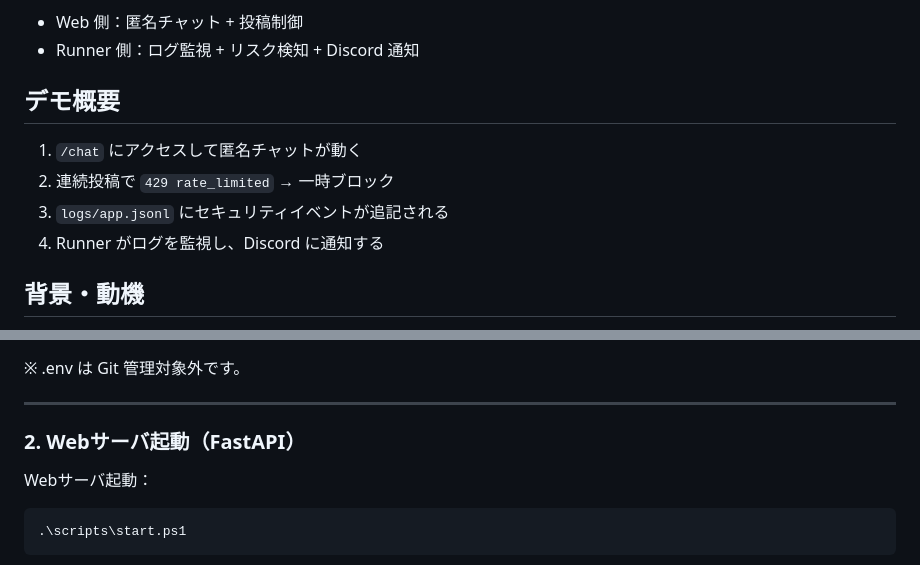
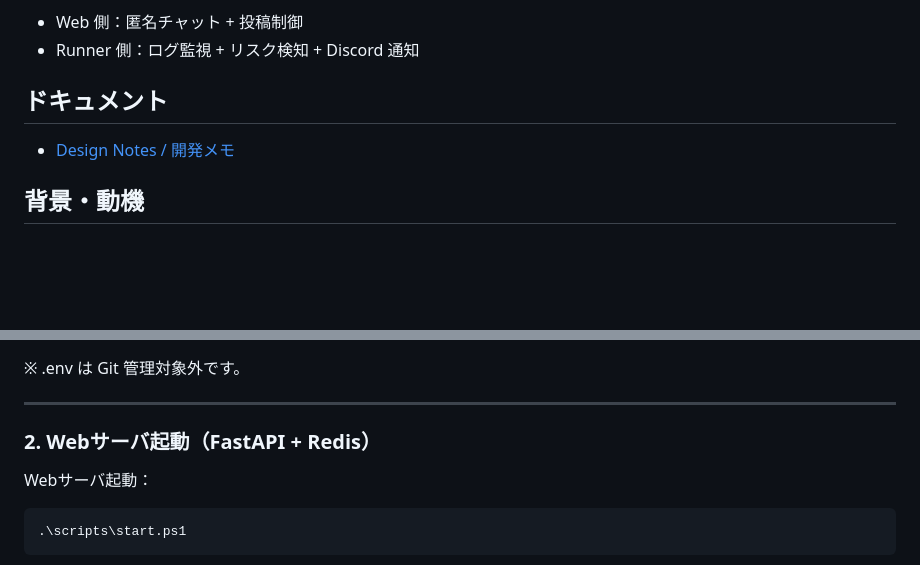
Before and after one commit to AkitoTabata/chatsoc-guard, a Markdown page: README.md, 2 parts joined by grey strips. Rendered like a GitHub page; blank space fills up the shorter version.

Commit message:
docs: polish README and add design notes

```diff
--- a/README.md
+++ b/README.md
@@ -6,12 +6,8 @@ ChatSOC-Guard は、簡易チャットサービスを題材に、
 - Web 側：匿名チャット + 投稿制御
 - Runner 側：ログ監視 + リスク検知 + Discord 通知
 
-## デモ概要
-
-1. `/chat` にアクセスして匿名チャットが動く
-2. 連続投稿で `429 rate_limited` → 一時ブロック
-3. `logs/app.jsonl` にセキュリティイベントが追記される
-4. Runner がログを監視し、Discord に通知する
+## ドキュメント
+- [Design Notes / 開発メモ](./DESIGN_NOTES.md)
 
 ## 背景・動機
 
@@ -119,7 +115,7 @@ Discord の Webhook URL（SOC 通知用）
 
 ---
 
-### 2. Webサーバ起動（FastAPI）
+### 2. Webサーバ起動（FastAPI + Redis）
 
 Webサーバ起動：
 
```
Also changed, not shown: other parts of README.md (+1 -1 lines), DESIGN_NOTES.md (renamed from devlog.md).
